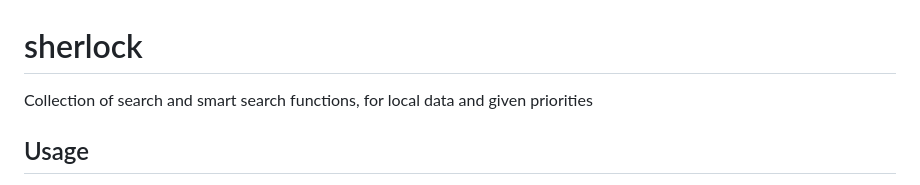
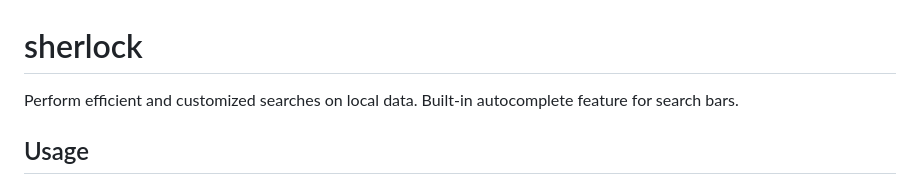
Before and after one commit to antoninhrlt/sherlock, a Markdown page: README.md, the part around the change. Drawn GitHub-style.

Commit message:
Change the description in readme

```diff
--- a/README.md
+++ b/README.md
@@ -1,5 +1,5 @@
 # sherlock
-Collection of search and smart search functions, for local data and given priorities
+Perform efficient and customized searches on local data. Built-in autocomplete feature for search bars.
 
 ## Usage
 Sherlock needs the elements in which it (he?) will search. Priorities can be specified for results sorting, but it is not mandatory.
```
